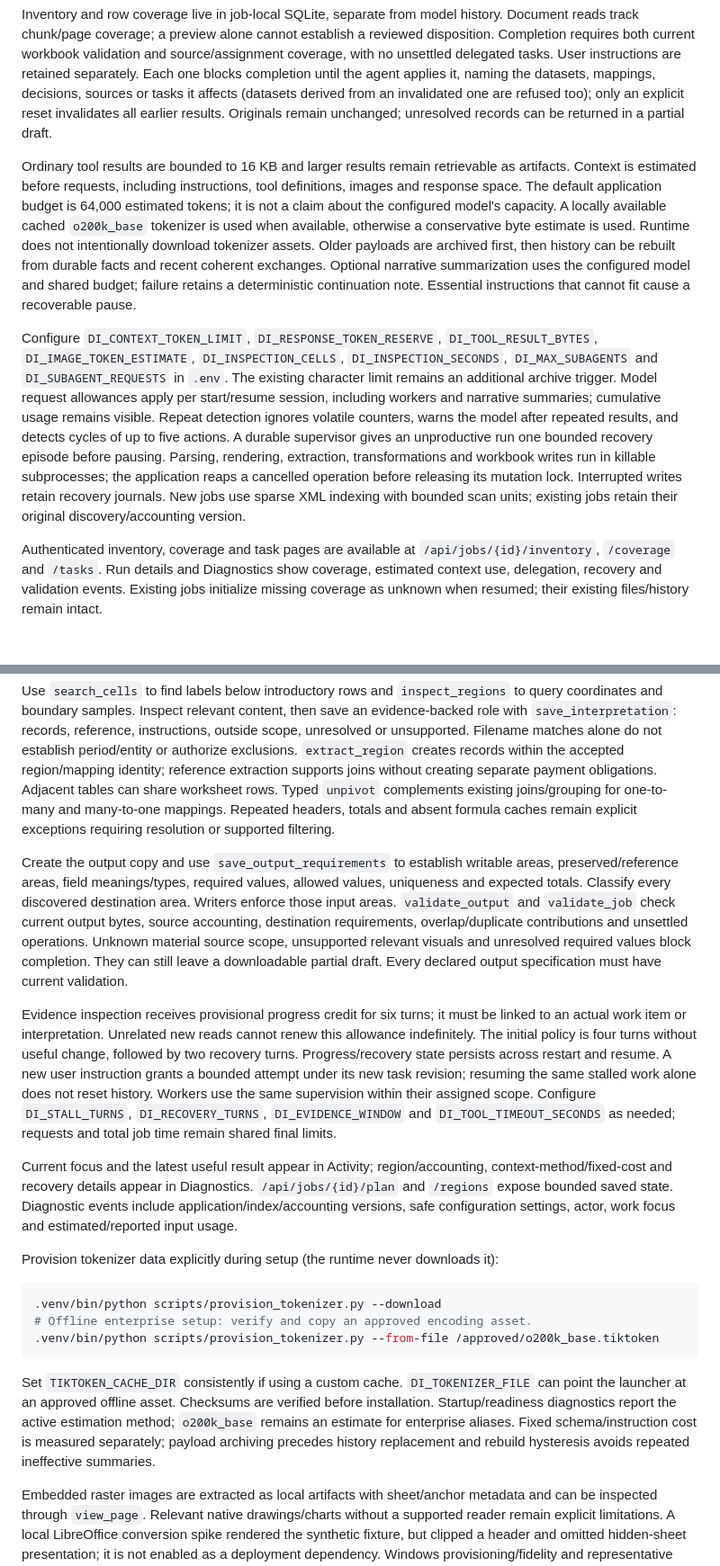
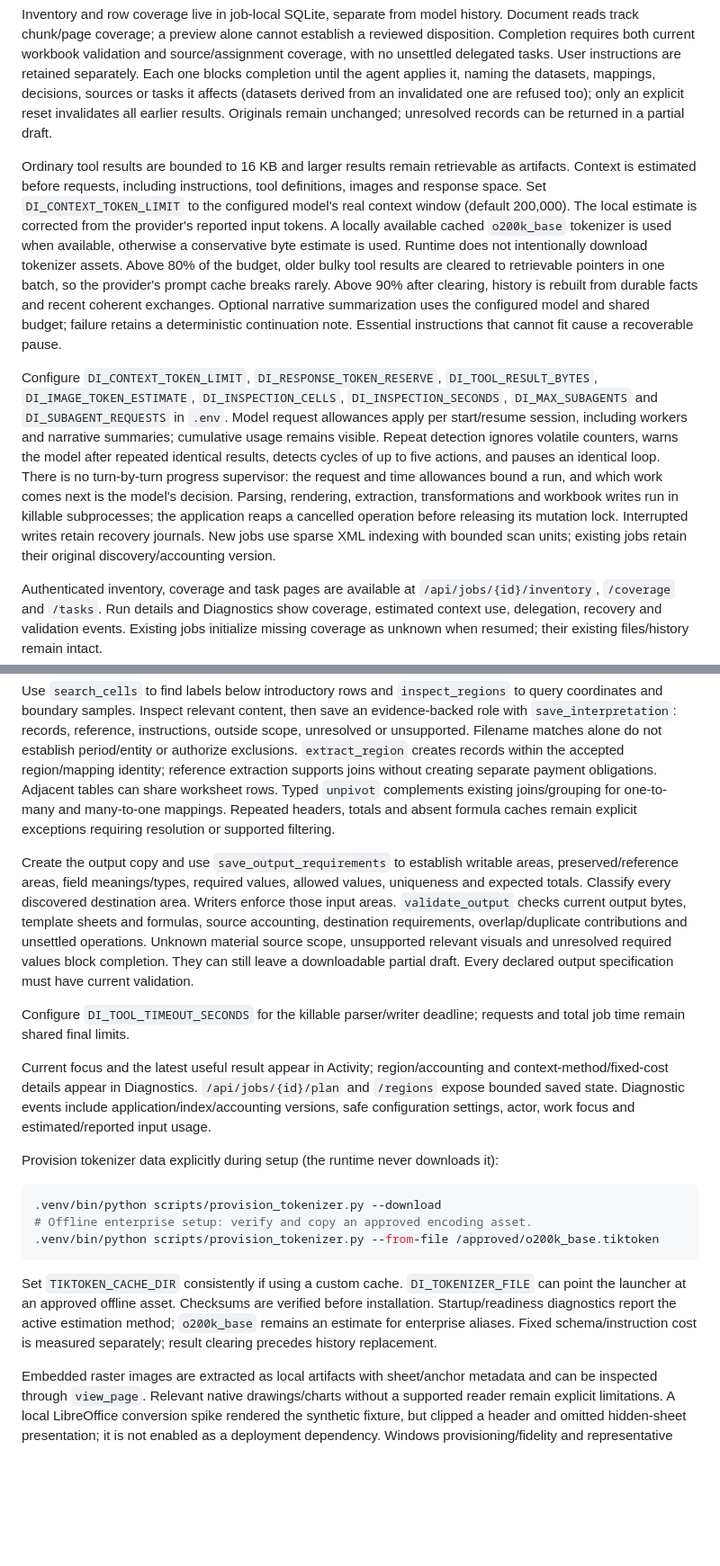
Before and after one commit to yeeliang94/document_agent, a Markdown page: README.md, 2 parts joined by grey strips. Shown at 90% size. GitHub-like rendering; blank space fills up the shorter version.

Commit message:
Document the simplified harness
Co-Authored-By: Claude Opus 5.5 <noreply@anthropic.com>

````diff
--- a/README.md
+++ b/README.md
@@ -100,9 +100,9 @@ Native `.xlsx` regions can be extracted into durable job datasets, queried in bo
 
 Inventory and row coverage live in job-local SQLite, separate from model history. Document reads track chunk/page coverage; a preview alone cannot establish a reviewed disposition. Completion requires both current workbook validation and source/assignment coverage, with no unsettled delegated tasks. User instructions are retained separately. Each one blocks completion until the agent applies it, naming the datasets, mappings, decisions, sources or tasks it affects (datasets derived from an invalidated one are refused too); only an explicit reset invalidates all earlier results. Originals remain unchanged; unresolved records can be returned in a partial draft.
 
-Ordinary tool results are bounded to 16 KB and larger results remain retrievable as artifacts. Context is estimated before requests, including instructions, tool definitions, images and response space. The default application budget is 64,000 estimated tokens; it is not a claim about the configured model's capacity. A locally available cached `o200k_base` tokenizer is used when available, otherwise a conservative byte estimate is used. Runtime does not intentionally download tokenizer assets. Older payloads are archived first, then history can be rebuilt from durable facts and recent coherent exchanges. Optional narrative summarization uses the configured model and shared budget; failure retains a deterministic continuation note. Essential instructions that cannot fit cause a recoverable pause.
+Ordinary tool results are bounded to 16 KB and larger results remain retrievable as artifacts. Context is estimated before requests, including instructions, tool definitions, images and response space. Set `DI_CONTEXT_TOKEN_LIMIT` to the configured model's real context window (default 200,000). The local estimate is corrected from the provider's reported input tokens. A locally available cached `o200k_base` tokenizer is used when available, otherwise a conservative byte estimate is used. Runtime does not intentionally download tokenizer assets. Above 80% of the budget, older bulky tool results are cleared to retrievable pointers in one batch, so the provider's prompt cache breaks rarely. Above 90% after clearing, history is rebuilt from durable facts and recent coherent exchanges. Optional narrative summarization uses the configured model and shared budget; failure retains a deterministic continuation note. Essential instructions that cannot fit cause a recoverable pause.
 
-Configure `DI_CONTEXT_TOKEN_LIMIT`, `DI_RESPONSE_TOKEN_RESERVE`, `DI_TOOL_RESULT_BYTES`, `DI_IMAGE_TOKEN_ESTIMATE`, `DI_INSPECTION_CELLS`, `DI_INSPECTION_SECONDS`, `DI_MAX_SUBAGENTS` and `DI_SUBAGENT_REQUESTS` in `.env`. The existing character limit remains an additional archive trigger. Model request allowances apply per start/resume session, including workers and narrative summaries; cumulative usage remains visible. Repeat detection ignores volatile counters, warns the model after repeated results, and detects cycles of up to five actions. A durable supervisor gives an unproductive run one bounded recovery episode before pausing. Parsing, rendering, extraction, transformations and workbook writes run in killable subprocesses; the application reaps a cancelled operation before releasing its mutation lock. Interrupted writes retain recovery journals. New jobs use sparse XML indexing with bounded scan units; existing jobs retain their original discovery/accounting version.
+Configure `DI_CONTEXT_TOKEN_LIMIT`, `DI_RESPONSE_TOKEN_RESERVE`, `DI_TOOL_RESULT_BYTES`, `DI_IMAGE_TOKEN_ESTIMATE`, `DI_INSPECTION_CELLS`, `DI_INSPECTION_SECONDS`, `DI_MAX_SUBAGENTS` and `DI_SUBAGENT_REQUESTS` in `.env`. Model request allowances apply per start/resume session, including workers and narrative summaries; cumulative usage remains visible. Repeat detection ignores volatile counters, warns the model after repeated identical results, detects cycles of up to five actions, and pauses an identical loop. There is no turn-by-turn progress supervisor: the request and time allowances bound a run, and which work comes next is the model's decision. Parsing, rendering, extraction, transformations and workbook writes run in killable subprocesses; the application reaps a cancelled operation before releasing its mutation lock. Interrupted writes retain recovery journals. New jobs use sparse XML indexing with bounded scan units; existing jobs retain their original discovery/accounting version.
 
 Authenticated inventory, coverage and task pages are available at `/api/jobs/{id}/inventory`, `/coverage` and `/tasks`. Run details and Diagnostics show coverage, estimated context use, delegation, recovery and validation events. Existing jobs initialize missing coverage as unknown when resumed; their existing files/history remain intact.
 
@@ -126,11 +126,11 @@ The owning agent keeps a bounded work plan with its objective, focus, dependenci
 
 Use `search_cells` to find labels below introductory rows and `inspect_regions` to query coordinates and boundary samples. Inspect relevant content, then save an evidence-backed role with `save_interpretation`: records, reference, instructions, outside scope, unresolved or unsupported. Filename matches alone do not establish period/entity or authorize exclusions. `extract_region` creates records within the accepted region/mapping identity; reference extraction supports joins without creating separate payment obligations. Adjacent tables can share worksheet rows. Typed `unpivot` complements existing joins/grouping for one-to-many and many-to-one mappings. Repeated headers, totals and absent formula caches remain explicit exceptions requiring resolution or supported filtering.
 
-Create the output copy and use `save_output_requirements` to establish writable areas, preserved/reference areas, field meanings/types, required values, allowed values, uniqueness and expected totals. Classify every discovered destination area. Writers enforce those input areas. `validate_output` and `validate_job` check current output bytes, source accounting, destination requirements, overlap/duplicate contributions and unsettled operations. Unknown material source scope, unsupported relevant visuals and unresolved required values block completion. They can still leave a downloadable partial draft. Every declared output specification must have current validation.
+Create the output copy and use `save_output_requirements` to establish writable areas, preserved/reference areas, field meanings/types, required values, allowed values, uniqueness and expected totals. Classify every discovered destination area. Writers enforce those input areas. `validate_output` checks current output bytes, template sheets and formulas, source accounting, destination requirements, overlap/duplicate contributions and unsettled operations. Unknown material source scope, unsupported relevant visuals and unresolved required values block completion. They can still leave a downloadable partial draft. Every declared output specification must have current validation.
 
-Evidence inspection receives provisional progress credit for six turns; it must be linked to an actual work item or interpretation. Unrelated new reads cannot renew this allowance indefinitely. The initial policy is four turns without useful change, followed by two recovery turns. Progress/recovery state persists across restart and resume. A new user instruction grants a bounded attempt under its new task revision; resuming the same stalled work alone does not reset history. Workers use the same supervision within their assigned scope. Configure `DI_STALL_TURNS`, `DI_RECOVERY_TURNS`, `DI_EVIDENCE_WINDOW` and `DI_TOOL_TIMEOUT_SECONDS` as needed; requests and total job time remain shared final limits.
+Configure `DI_TOOL_TIMEOUT_SECONDS` for the killable parser/writer deadline; requests and total job time remain shared final limits.
 
-Current focus and the latest useful result appear in Activity; region/accounting, context-method/fixed-cost and recovery details appear in Diagnostics. `/api/jobs/{id}/plan` and `/regions` expose bounded saved state. Diagnostic events include application/index/accounting versions, safe configuration settings, actor, work focus and estimated/reported input usage.
+Current focus and the latest useful result appear in Activity; region/accounting and context-method/fixed-cost details appear in Diagnostics. `/api/jobs/{id}/plan` and `/regions` expose bounded saved state. Diagnostic events include application/index/accounting versions, safe configuration settings, actor, work focus and estimated/reported input usage.
 
 Provision tokenizer data explicitly during setup (the runtime never downloads it):
 
@@ -140,7 +140,7 @@ Provision tokenizer data explicitly during setup (the runtime never downloads it
 .venv/bin/python scripts/provision_tokenizer.py --from-file /approved/o200k_base.tiktoken
 ```
 
-Set `TIKTOKEN_CACHE_DIR` consistently if using a custom cache. `DI_TOKENIZER_FILE` can point the launcher at an approved offline asset. Checksums are verified before installation. Startup/readiness diagnostics report the active estimation method; `o200k_base` remains an estimate for enterprise aliases. Fixed schema/instruction cost is measured separately; payload archiving precedes history replacement and rebuild hysteresis avoids repeated ineffective summaries.
+Set `TIKTOKEN_CACHE_DIR` consistently if using a custom cache. `DI_TOKENIZER_FILE` can point the launcher at an approved offline asset. Checksums are verified before installation. Startup/readiness diagnostics report the active estimation method; `o200k_base` remains an estimate for enterprise aliases. Fixed schema/instruction cost is measured separately; result clearing precedes history replacement.
 
 Embedded raster images are extracted as local artifacts with sheet/anchor metadata and can be inspected through `view_page`. Relevant native drawings/charts without a supported reader remain explicit limitations. A local LibreOffice conversion spike rendered the synthetic fixture, but clipped a header and omitted hidden-sheet presentation; it is not enabled as a deployment dependency. Windows provisioning/fidelity and representative enterprise acceptance remain external acceptance work. Native Excel recalculation and universal advanced-feature preservation remain unsupported.
 
````
Also changed, not shown: other parts of README.md (+2 -2 lines).
